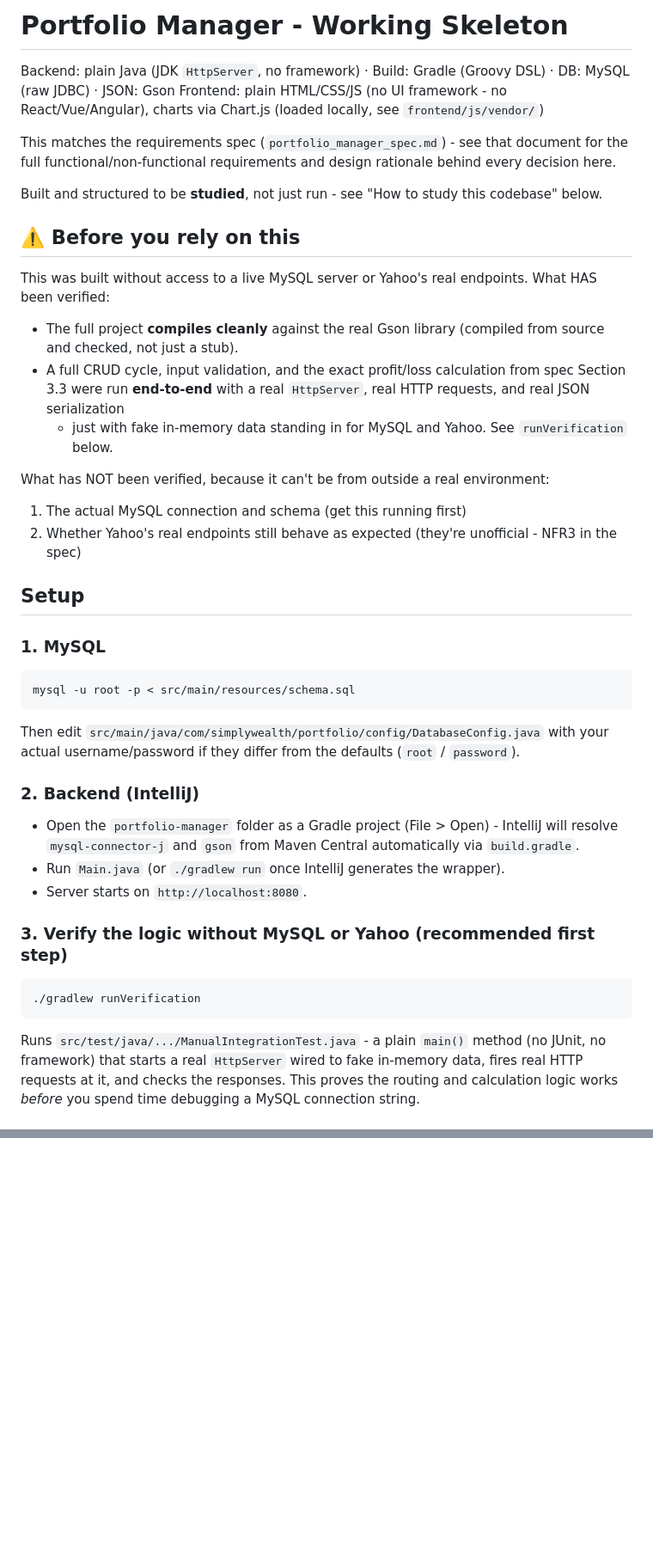
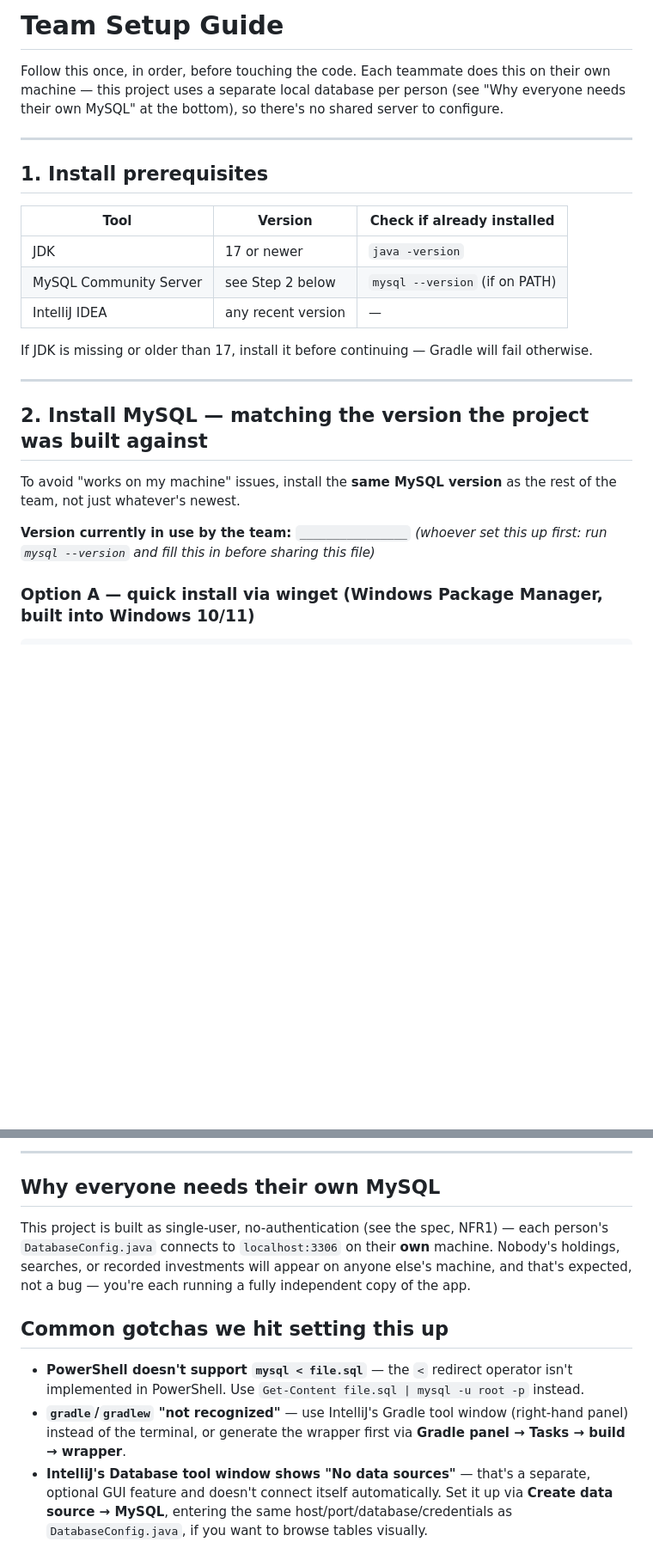
Before and after one commit to haiderrizvi87/portfolio-manager-Example, a Markdown page: README.md, 2 parts joined by grey strips. Shown at 86% size. Drawn GitHub-style; blank space fills up the shorter version.

````diff
--- a/README.md
+++ b/README.md
@@ -1,48 +1,30 @@
-# Portfolio Manager - Working Skeleton
+# Team Setup Guide
 
-Backend: plain Java (JDK `HttpServer`, no framework) · Build: Gradle (Groovy DSL) · DB: MySQL (raw JDBC) · JSON: Gson
-Frontend: plain HTML/CSS/JS (no UI framework - no React/Vue/Angular), charts via Chart.js (loaded locally, see `frontend/js/vendor/`)
+Follow this once, in order, before touching the code. Each teammate does this on their own
+machine — this project uses a separate local database per person (see "Why everyone needs
+their own MySQL" at the bottom), so there's no shared server to configure.
 
-This matches the requirements spec (`portfolio_manager_spec.md`) - see that document for the full
-functional/non-functional requirements and design rationale behind every decision here.
+---
 
-Built and structured to be **studied**, not just run - see "How to study this codebase" below.
+## 1. Install prerequisites
 
-## ⚠️ Before you rely on this
+| Tool | Version | Check if already installed |
+|---|---|---|
+| JDK | 17 or newer | `java -version` |
+| MySQL Community Server | see Step 2 below | `mysql --version` (if on PATH) |
+| IntelliJ IDEA | any recent version | — |
 
-This was built without access to a live MySQL server or Yahoo's real endpoints. What HAS been
-verified:
-- The full project **compiles cleanly** against the real Gson library (compiled from source and
-  checked, not just a stub).
-- A full CRUD cycle, input validation, and the exact profit/loss calculation from spec Section 3.3
-  were run **end-to-end** with a real `HttpServer`, real HTTP requests, and real JSON serialization
-  - just with fake in-memory data standing in for MySQL and Yahoo. See `runVerification` below.
+If JDK is missing or older than 17, install it before continuing — Gradle will fail otherwise.
 
-What has NOT been verified, because it can't be from outside a real environment:
-1. The actual MySQL connection and schema (get this running first)
-2. Whether Yahoo's real endpoints still behave as expected (they're unofficial - NFR3 in the spec)
+---
 
-## Setup
+## 2. Install MySQL — matching the version the project was built against
 
-### 1. MySQL
-```
-mysql -u root -p < src/main/resources/schema.sql
-```
-Then edit `src/main/java/com/simplywealth/portfolio/config/DatabaseConfig.java` with your actual
-username/password if they differ from the defaults (`root` / `password`).
+To avoid "works on my machine" issues, install the **same MySQL version** as the rest of the
+team, not just whatever's newest.
 
-### 2. Backend (IntelliJ)
-- Open the `portfolio-manager` folder as a Gradle project (File > Open) - IntelliJ will resolve
-  `mysql-connector-j` and `gson` from Maven Central automatically via `build.gradle`.
-- Run `Main.java` (or `./gradlew run` once IntelliJ generates the wrapper).
-- Server starts on `http://localhost:8080`.
+**Version currently in use by the team:** `________________`
+*(whoever set this up first: run `mysql --version` and fill this in before sharing this file)*
 
-### 3. Verify the logic without MySQL or Yahoo (recommended first step)
-```
-./gradlew runVerification
-```
-Runs `src/test/java/.../ManualIntegrationTest.java` - a plain `main()` method (no JUnit, no
-framework) that starts a real `HttpServer` wired to fake in-memory data, fires real HTTP requests
-at it, and checks the responses. This proves the routing and calculation logic works *before* you
-spend time debugging a MySQL connection string.
+### Option A — quick install via winget (Windows Package Manager, built into Windows 10/11)
 
@@ -138,0 +137,20 @@ Transaction Manager project convention):
+---
+
+## Why everyone needs their own MySQL
+
+This project is built as single-user, no-authentication (see the spec, NFR1) — each person's
+`DatabaseConfig.java` connects to `localhost:3306` on their **own** machine. Nobody's holdings,
+searches, or recorded investments will appear on anyone else's machine, and that's expected, not
+a bug — you're each running a fully independent copy of the app.
+
+## Common gotchas we hit setting this up
+
+- **PowerShell doesn't support `mysql < file.sql`** — the `<` redirect operator isn't
+  implemented in PowerShell. Use `Get-Content file.sql | mysql -u root -p` instead.
+- **`gradle`/`gradlew` "not recognized"** — use IntelliJ's Gradle tool window (right-hand
+  panel) instead of the terminal, or generate the wrapper first via
+  **Gradle panel → Tasks → build → wrapper**.
+- **IntelliJ's Database tool window shows "No data sources"** — that's a separate, optional
+  GUI feature and doesn't connect itself automatically. Set it up via
+  **Create data source → MySQL**, entering the same host/port/database/credentials as
+  `DatabaseConfig.java`, if you want to browse tables visually.
````
Also changed, not shown: other parts of README.md (+95 -79 lines).
